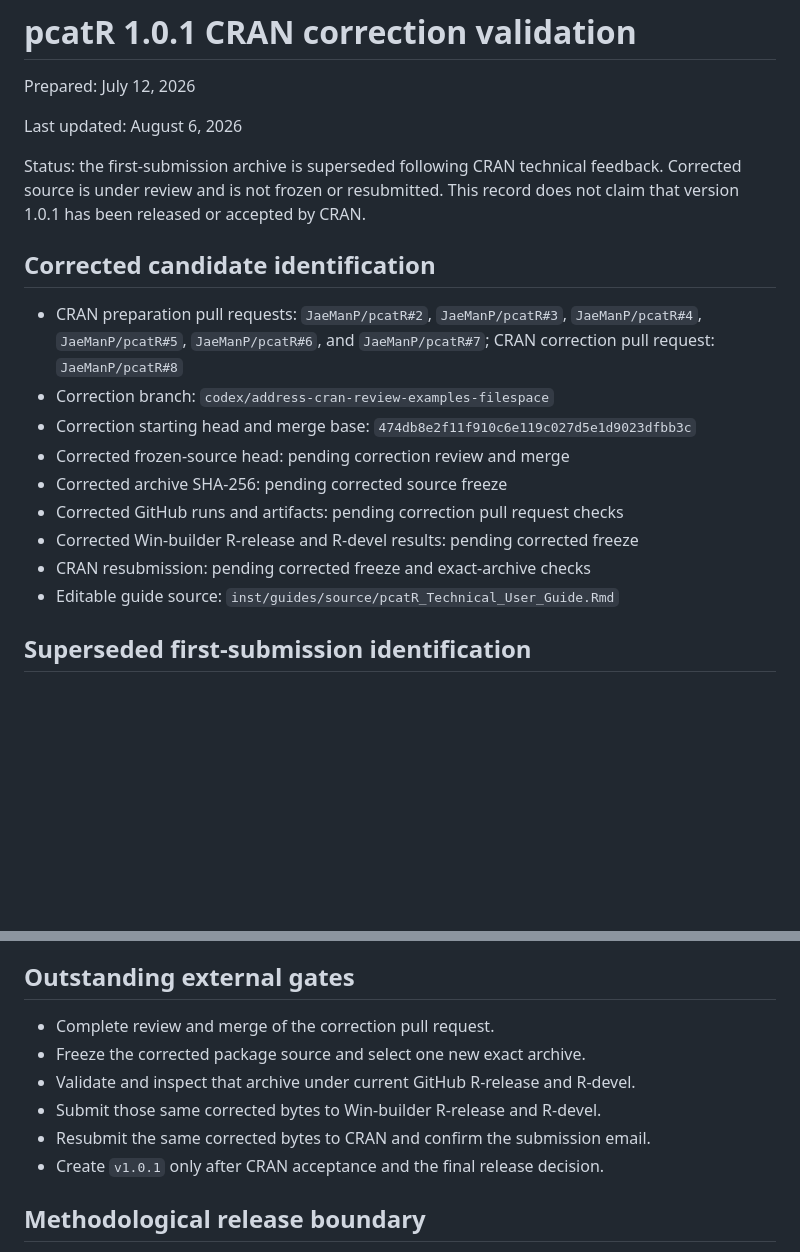
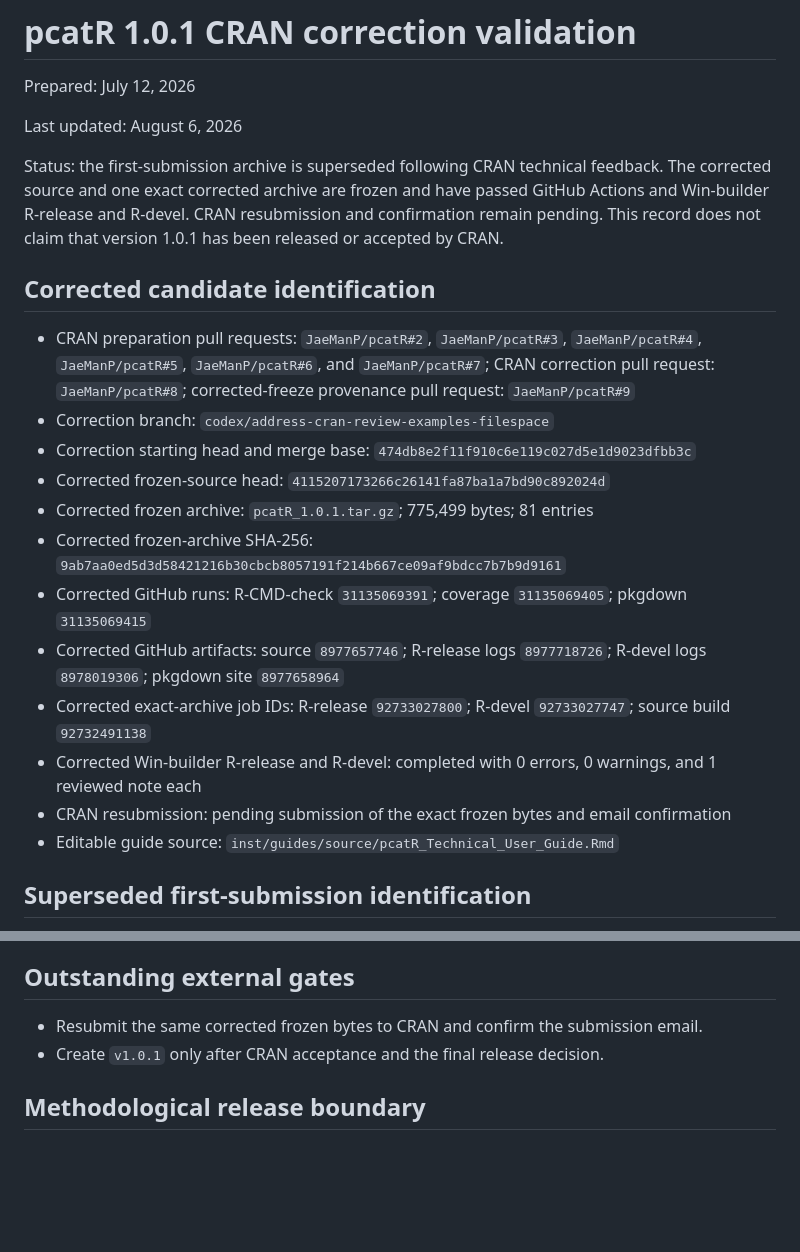
Before and after one commit to JaeManP/pcatR, a Markdown page: RELEASE_VALIDATION.md, 2 parts joined by grey strips. Rendered like a GitHub page; blank space fills up the shorter version.

```diff
--- a/RELEASE_VALIDATION.md
+++ b/RELEASE_VALIDATION.md
@@ -5,23 +5,35 @@ Prepared: July 12, 2026
 Last updated: August 6, 2026
 
 Status: the first-submission archive is superseded following CRAN technical
-feedback. Corrected source is under review and is not frozen or resubmitted.
-This record does not claim that version 1.0.1 has been released or accepted by
-CRAN.
+feedback. The corrected source and one exact corrected archive are frozen and
+have passed GitHub Actions and Win-builder R-release and R-devel. CRAN
+resubmission and confirmation remain pending. This record does not claim that
+version 1.0.1 has been released or accepted by CRAN.
 
 ## Corrected candidate identification
 
 - CRAN preparation pull requests: `JaeManP/pcatR#2`, `JaeManP/pcatR#3`,
   `JaeManP/pcatR#4`, `JaeManP/pcatR#5`, `JaeManP/pcatR#6`, and
-  `JaeManP/pcatR#7`; CRAN correction pull request: `JaeManP/pcatR#8`
+  `JaeManP/pcatR#7`; CRAN correction pull request: `JaeManP/pcatR#8`;
+  corrected-freeze provenance pull request: `JaeManP/pcatR#9`
 - Correction branch: `codex/address-cran-review-examples-filespace`
 - Correction starting head and merge base:
   `474db8e2f11f910c6e119c027d5e1d9023dfbb3c`
-- Corrected frozen-source head: pending correction review and merge
-- Corrected archive SHA-256: pending corrected source freeze
-- Corrected GitHub runs and artifacts: pending correction pull request checks
-- Corrected Win-builder R-release and R-devel results: pending corrected freeze
-- CRAN resubmission: pending corrected freeze and exact-archive checks
+- Corrected frozen-source head:
+  `4115207173266c26141fa87ba1a7bd90c892024d`
+- Corrected frozen archive: `pcatR_1.0.1.tar.gz`; 775,499 bytes; 81 entries
+- Corrected frozen-archive SHA-256:
+  `9ab7aa0ed5d3d58421216b30cbcb8057191f214b667ce09af9bdcc7b7b9d9161`
+- Corrected GitHub runs: R-CMD-check `31135069391`; coverage `31135069405`;
+  pkgdown `31135069415`
+- Corrected GitHub artifacts: source `8977657746`; R-release logs
+  `8977718726`; R-devel logs `8978019306`; pkgdown site `8977658964`
+- Corrected exact-archive job IDs: R-release `92733027800`; R-devel
+  `92733027747`; source build `92732491138`
+- Corrected Win-builder R-release and R-devel: completed with 0 errors, 0
+  warnings, and 1 reviewed note each
+- CRAN resubmission: pending submission of the exact frozen bytes and email
+  confirmation
 - Editable guide source:
   `inst/guides/source/pcatR_Technical_User_Guide.Rmd`
 
@@ -199,11 +260,8 @@ emailed results were reviewed and retained.
 
 ## Outstanding external gates
 
-- Complete review and merge of the correction pull request.
-- Freeze the corrected package source and select one new exact archive.
-- Validate and inspect that archive under current GitHub R-release and R-devel.
-- Submit those same corrected bytes to Win-builder R-release and R-devel.
-- Resubmit the same corrected bytes to CRAN and confirm the submission email.
+- Resubmit the same corrected frozen bytes to CRAN and confirm the submission
+  email.
 - Create `v1.0.1` only after CRAN acceptance and the final release decision.
 
 ## Methodological release boundary
```
Also changed, not shown: other parts of RELEASE_VALIDATION.md (+49 -0 lines), CRAN_SUBMISSION.md (+38 -5 lines), cran-comments.md (+23 -13 lines).
